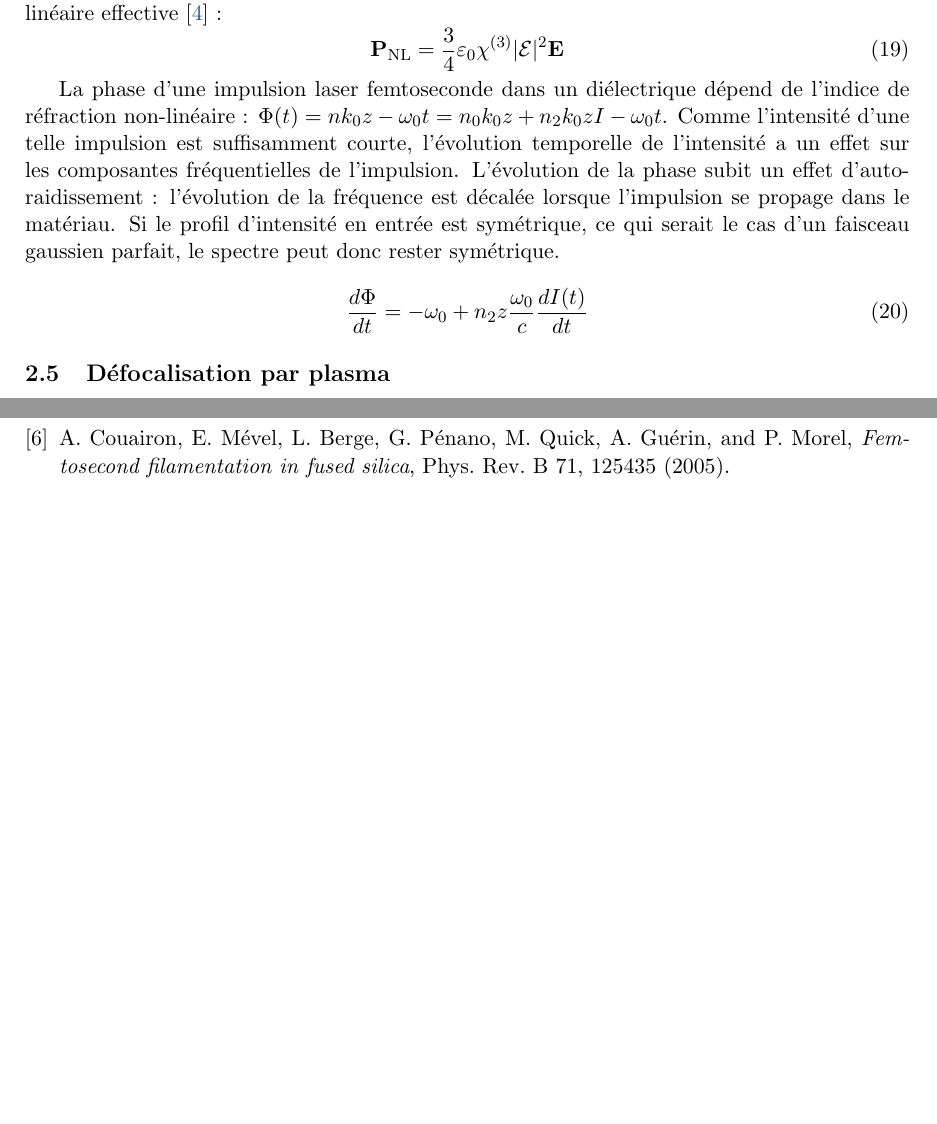
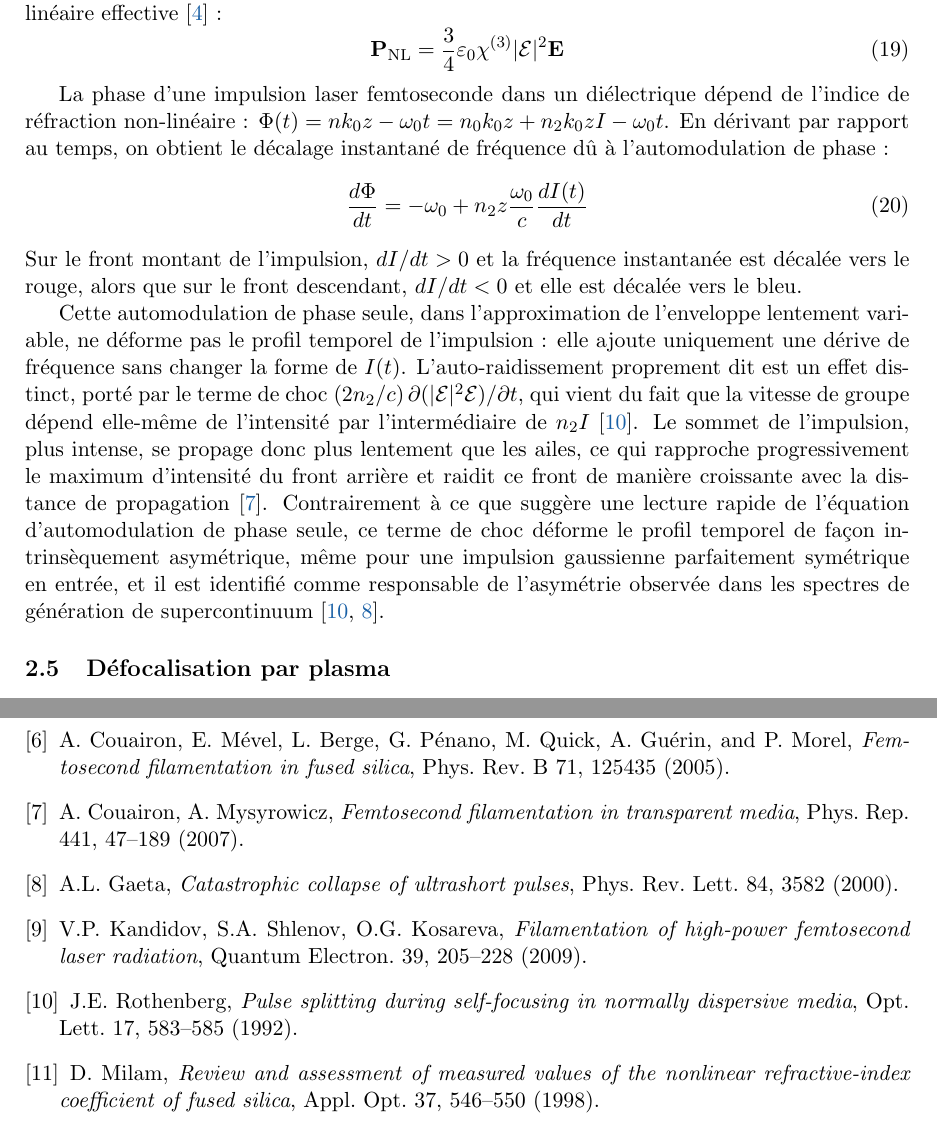
Before and after one commit to omatousou/Rapport, a LaTeX document (.github/latex_project_text/main.tex, which reads .github/latex_project_text/sections/06_kerr_self_steepening.tex, .github/latex_project_text/sections/bibliography.tex): two parts of pages 8 and 12 of 12, joined at a grey line, cut so that both start at the same text, the shorter picture padded with empty space. Compiled offline with pdfLaTeX.

Commit message:
Correction de la physique et ajout des citations manquantes
Distinction entre automodulation de phase et auto-raidissement en
section 6, avec le terme de choc source de l'asymetrie spectrale
(Rothenberg 1992, Couairon 2007, Gaeta 2000). Ajout des citations
vers mao2004 dans les sections 5, 7 et 10 dont le contenu en etait
directement issu. Correction du n2 et du rayon de faisceau en
section filamentation avec des valeurs mesurees et sourcees
(Milam 1998, PhysRevB.71.125435).

Co-Authored-By: Claude Sonnet 5 <noreply@anthropic.com>
Claude-Session: https://claude.ai/code/session_01Ly1fp2Zkw8bxc6Fp76z24m

```diff
--- a/.github/latex_project_text/sections/06_kerr_self_steepening.tex
+++ b/.github/latex_project_text/sections/06_kerr_self_steepening.tex
@@ -35,8 +35,10 @@ Cet indice de réfraction dépend donc de l'intensité. C'est l'origine de l'eff
 \mathbf{P}_{\text{NL}} = \frac{3}{4}\varepsilon_0 \chi^{(3)}\vert{}\mathcal{E}\vert{}^2 \mathbf{E}
 \end{equation}
 
-La phase d'une impulsion laser femtoseconde dans un diélectrique dépend de l'indice de réfraction non-linéaire : $\Phi(t) = nk_0z - \omega_0 t = n_0k_0z + n_2k_0zI - \omega_0 t$. Comme l'intensité d'une telle impulsion est suffisamment courte, l'évolution temporelle de l'intensité a un effet sur les composantes fréquentielles de l'impulsion. L'évolution de la phase subit un effet d'auto-raidissement : l'évolution de la fréquence est décalée lorsque l'impulsion se propage dans le matériau. Si le profil d'intensité en entrée est symétrique, ce qui serait le cas d'un faisceau gaussien parfait, le spectre peut donc rester symétrique.
-
+La phase d'une impulsion laser femtoseconde dans un diélectrique dépend de l'indice de réfraction non-linéaire : $\Phi(t) = nk_0z - \omega_0 t = n_0k_0z + n_2k_0zI - \omega_0 t$. En dérivant par rapport au temps, on obtient le décalage instantané de fréquence dû à l'automodulation de phase :
 \begin{equation}
 \frac{d\Phi}{dt} = -\omega_0 + n_2z\frac{\omega_0}{c}\frac{dI(t)}{dt}
 \end{equation}
+Sur le front montant de l'impulsion, $dI/dt > 0$ et la fréquence instantanée est décalée vers le rouge, alors que sur le front descendant, $dI/dt < 0$ et elle est décalée vers le bleu.
+
+Cette automodulation de phase seule, dans l'approximation de l'enveloppe lentement variable, ne déforme pas le profil temporel de l'impulsion : elle ajoute uniquement une dérive de fréquence sans changer la forme de $I(t)$. L'auto-raidissement proprement dit est un effet distinct, porté par le terme de choc $(2n_2/c)\,\partial(|\mathcal{E}|^2\mathcal{E})/\partial t$, qui vient du fait que la vitesse de groupe dépend elle-même de l'intensité par l'intermédiaire de $n_2 I$~\cite{rothenberg1992}. Le sommet de l'impulsion, plus intense, se propage donc plus lentement que les ailes, ce qui rapproche progressivement le maximum d'intensité du front arrière et raidit ce front de manière croissante avec la distance de propagation~\cite{couairon2007}. Contrairement à ce que suggère une lecture rapide de l'équation d'automodulation de phase seule, ce terme de choc déforme le profil temporel de façon intrinsèquement asymétrique, même pour une impulsion gaussienne parfaitement symétrique en entrée, et il est identifié comme responsable de l'asymétrie observée dans les spectres de génération de supercontinuum~\cite{rothenberg1992,gaeta2000}.
--- a/.github/latex_project_text/sections/bibliography.tex
+++ b/.github/latex_project_text/sections/bibliography.tex
@@ -30,4 +30,29 @@ A. Couairon, E. Mével, L. Berge, G. Pénano, M. Quick, A. Guérin, and P. Morel
 \textit{Femtosecond filamentation in fused silica},
 Phys. Rev. B 71, 125435 (2005).
 
+\bibitem{couairon2007}
+A. Couairon, A. Mysyrowicz,
+\textit{Femtosecond filamentation in transparent media},
+Phys. Rep. 441, 47--189 (2007).
+
+\bibitem{gaeta2000}
+A.L. Gaeta,
+\textit{Catastrophic collapse of ultrashort pulses},
+Phys. Rev. Lett. 84, 3582 (2000).
+
+\bibitem{kandidov2009}
+V.P. Kandidov, S.A. Shlenov, O.G. Kosareva,
+\textit{Filamentation of high-power femtosecond laser radiation},
+Quantum Electron. 39, 205--228 (2009).
+
+\bibitem{rothenberg1992}
+J.E. Rothenberg,
+\textit{Pulse splitting during self-focusing in normally dispersive media},
+Opt. Lett. 17, 583--585 (1992).
+
+\bibitem{milam1998}
+D. Milam,
+\textit{Review and assessment of measured values of the nonlinear refractive-index coefficient of fused silica},
+Appl. Opt. 37, 546--550 (1998).
+
 \end{thebibliography}
```
Also changed, not shown: .github/latex_project_text/sections/01_introduction.tex (+1 -1 lines), .github/latex_project_text/sections/05_avalanche_ionization.tex (+1 -1 lines), .github/latex_project_text/sections/07_plasma_defocusing.tex (+1 -0 lines), .github/latex_project_text/sections/08_filamentation.tex (+2 -2 lines), .github/latex_project_text/sections/10_self_trapped_excitons.tex (+2 -2 lines).
